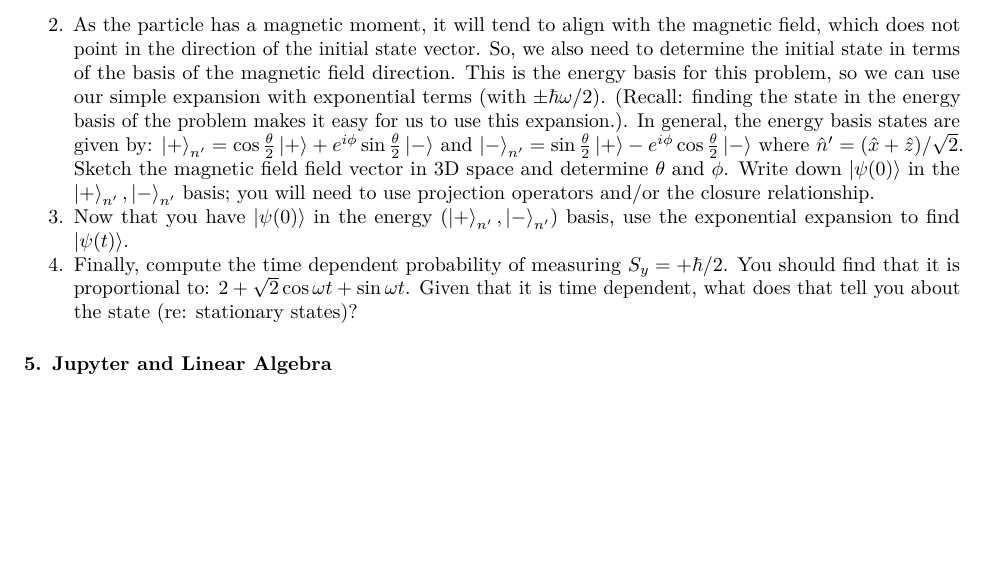
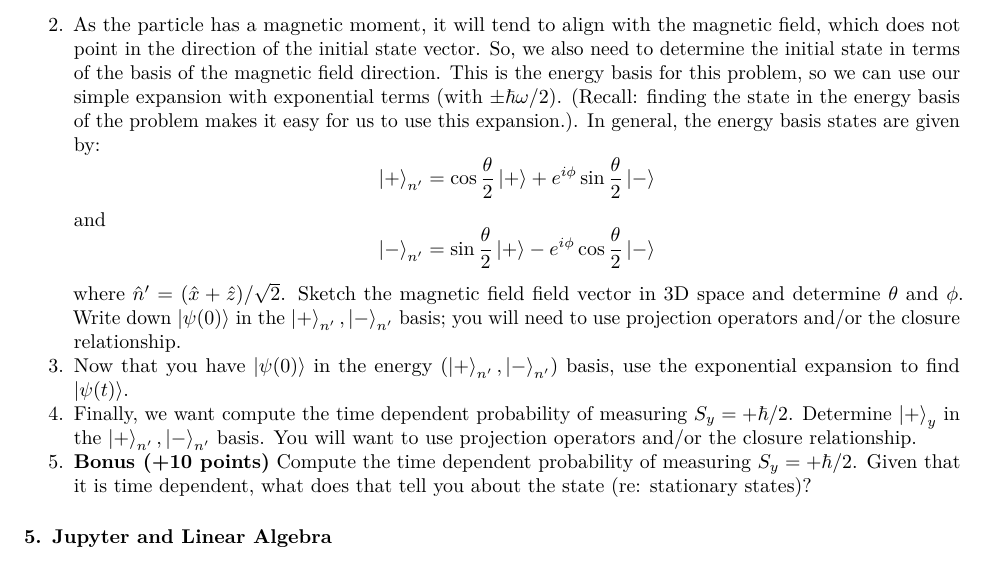
Before and after one commit to dannycab/phy472msu_s2021, a LaTeX problem sheet (assignments/homework1.tex): part of page 3 of 3, cut so that both start at the same text, the shorter picture padded with empty space. Compiled offline with pdfLaTeX.

Commit message:
updated with bonus

```diff
--- a/assignments/homework1.tex
+++ b/assignments/homework1.tex
@@ -243,9 +243,9 @@ particle is placed in is given by
   terms (with \(\pm \hbar \omega/2\)). (Recall: finding the state in the
   energy basis of the problem makes it easy for us to use this
   expansion.). In general, the energy basis states are given by:
-  \(\ket{+}_{n'} = \cos\frac{\theta}{2}\ket{+} + e^{i\phi}\sin\frac{\theta}{2}\ket{-}\)
+  \[\ket{+}_{n'} = \cos\frac{\theta}{2}\ket{+} + e^{i\phi}\sin\frac{\theta}{2}\ket{-}\]
   and
-  \(\ket{-}_{n'} = \sin\frac{\theta}{2}\ket{+} - e^{i\phi}\cos\frac{\theta}{2}\ket{-}\)
+  \[\ket{-}_{n'} = \sin\frac{\theta}{2}\ket{+} - e^{i\phi}\cos\frac{\theta}{2}\ket{-}\]
   where \(\hat{n}' = (\hat{x}+\hat{z})/\sqrt{2}\). Sketch the magnetic
   field field vector in 3D space and determine \(\theta\) and \(\phi\).
   Write down \(\ket{\psi(0)}\) in the \(\ket{+}_{n'}, \ket{-}_{n'}\)
@@ -256,11 +256,14 @@ particle is placed in is given by
   (\(\ket{+}_{n'}, \ket{-}_{n'}\)) basis, use the exponential expansion
   to find \(\ket{\psi(t)}\).
 \item
-  Finally, compute the time dependent probability of measuring
-  \(S_y = +\hbar/2\). You should find that it is proportional to:
-  \(2 + \sqrt{2}\cos\omega t + \sin \omega t\). Given that it is time
-  dependent, what does that tell you about the state (re: stationary
-  states)?
+  Finally, we want compute the time dependent probability of measuring
+  \(S_y = +\hbar/2\). Determine \(\ket{+}_y\) in the
+  \(\ket{+}_{n'}, \ket{-}_{n'}\) basis. You will want to use projection
+  operators and/or the closure relationship.
+\item
+  \textbf{Bonus (+10 points)} Compute the time dependent probability of
+  measuring \(S_y = +\hbar/2\). Given that it is time dependent, what
+  does that tell you about the state (re: stationary states)?
 \end{enumerate}
 
 \hypertarget{jupyter-and-linear-algebra}{%
```
Also changed, not shown: assignments/homework1.md (+2 -1 lines), assignments/homework1.pdf.
